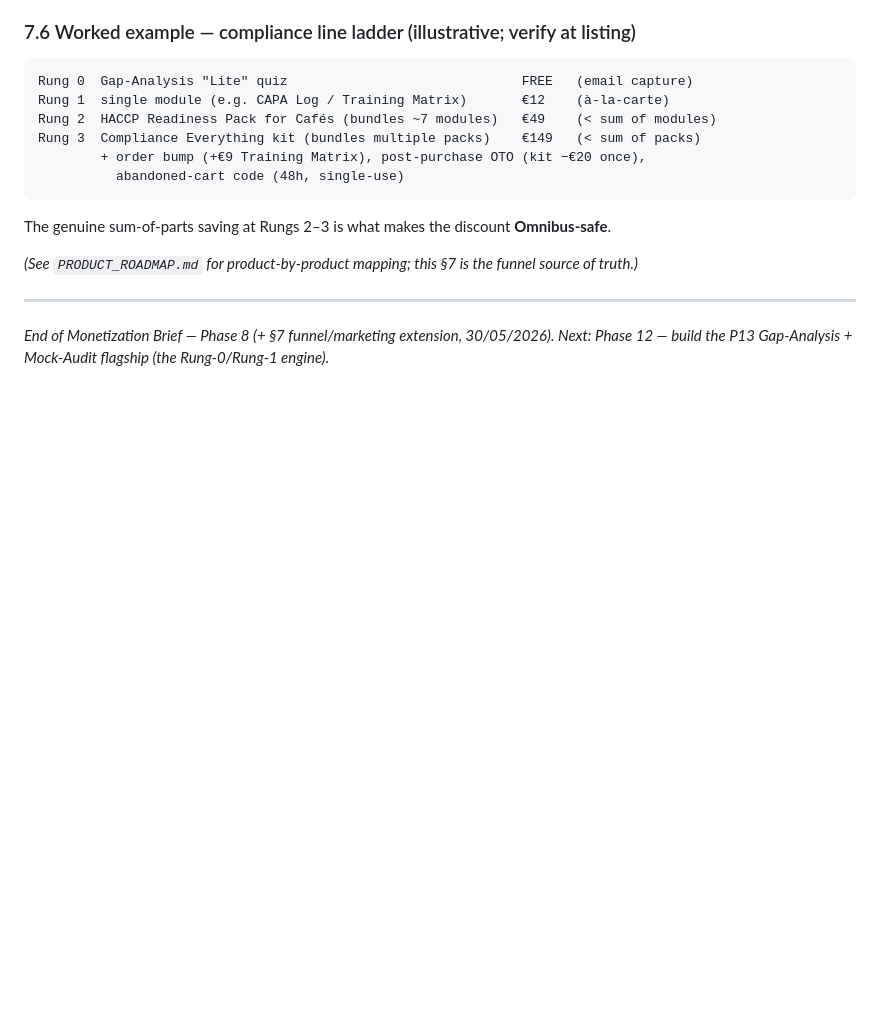
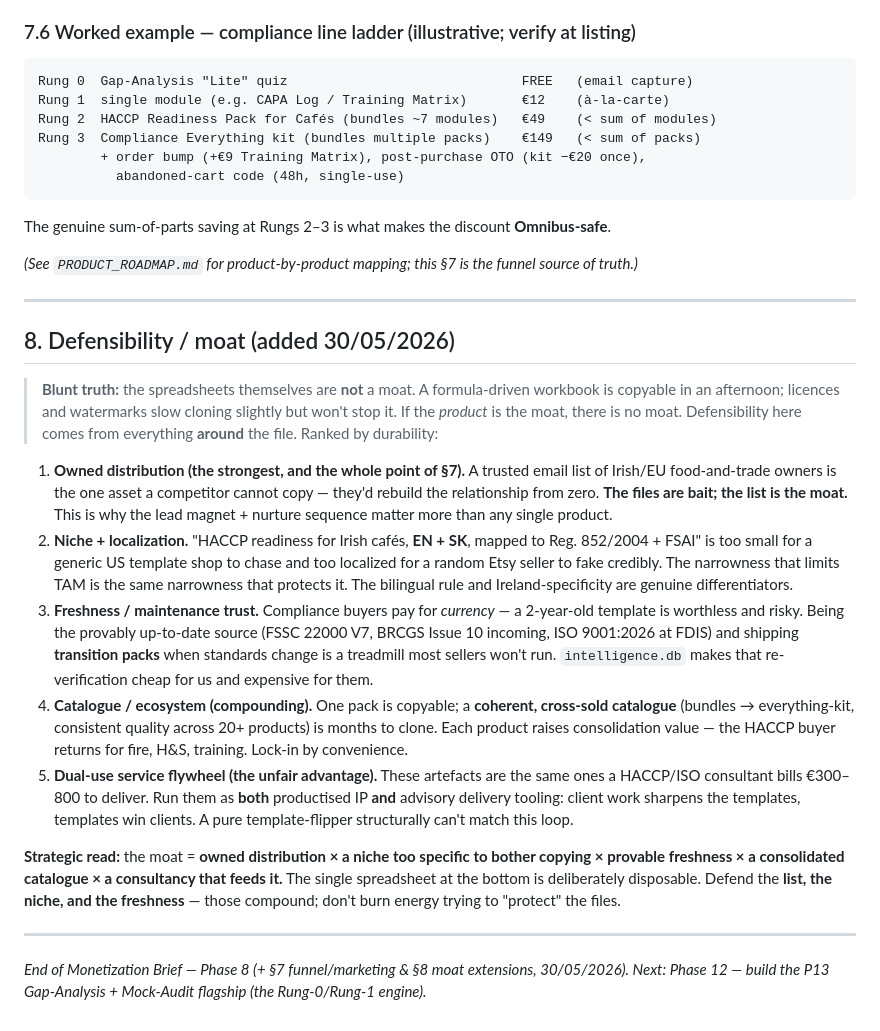
Before and after one commit to TicodeB/NeuroHive, a Markdown page: asset-forge/deliverables/MONETIZATION_BRIEF.md, the part around the change. GitHub-like rendering; blank space fills up the shorter version.

Commit message:
Monetization §8: defensibility / moat
Capture the moat analysis alongside the funnel: the spreadsheets are not the
moat (copyable); defensibility = owned distribution (email list) x niche +
localization (EN/SK, Ireland/FSAI) x freshness/maintenance trust x a
consolidated catalogue x a dual-use consultancy flywheel. Defend the list,
the niche, and the freshness — not the files.

https://claude.ai/code/session_01CkaRzcajGGFwhMRAWzrxjQ

```diff
--- a/asset-forge/deliverables/MONETIZATION_BRIEF.md
+++ b/asset-forge/deliverables/MONETIZATION_BRIEF.md
@@ -345,5 +345,41 @@ The genuine sum-of-parts saving at Rungs 2–3 is what makes the discount **Omni
 
 ---
 
-*End of Monetization Brief — Phase 8 (+ §7 funnel/marketing extension, 30/05/2026). Next:
-Phase 12 — build the P13 Gap-Analysis + Mock-Audit flagship (the Rung-0/Rung-1 engine).*
+## 8. Defensibility / moat (added 30/05/2026)
+
+> **Blunt truth:** the spreadsheets themselves are **not** a moat. A formula-driven workbook is
+> copyable in an afternoon; licences and watermarks slow cloning slightly but won't stop it. If
+> the *product* is the moat, there is no moat. Defensibility here comes from everything **around**
+> the file. Ranked by durability:
+
+1. **Owned distribution (the strongest, and the whole point of §7).** A trusted email list of
+   Irish/EU food-and-trade owners is the one asset a competitor cannot copy — they'd rebuild the
+   relationship from zero. **The files are bait; the list is the moat.** This is why the lead
+   magnet + nurture sequence matter more than any single product.
+2. **Niche + localization.** "HACCP readiness for Irish cafés, **EN + SK**, mapped to Reg.
+   852/2004 + FSAI" is too small for a generic US template shop to chase and too localized for a
+   random Etsy seller to fake credibly. The narrowness that limits TAM is the same narrowness
+   that protects it. The bilingual rule and Ireland-specificity are genuine differentiators.
+3. **Freshness / maintenance trust.** Compliance buyers pay for *currency* — a 2-year-old
+   template is worthless and risky. Being the provably up-to-date source (FSSC 22000 V7, BRCGS
+   Issue 10 incoming, ISO 9001:2026 at FDIS) and shipping **transition packs** when standards
+   change is a treadmill most sellers won't run. `intelligence.db` makes that re-verification
+   cheap for us and expensive for them.
+4. **Catalogue / ecosystem (compounding).** One pack is copyable; a **coherent, cross-sold
+   catalogue** (bundles → everything-kit, consistent quality across 20+ products) is months to
+   clone. Each product raises consolidation value — the HACCP buyer returns for fire, H&S,
+   training. Lock-in by convenience.
+5. **Dual-use service flywheel (the unfair advantage).** These artefacts are the same ones a
+   HACCP/ISO consultant bills €300–800 to deliver. Run them as **both** productised IP **and**
+   advisory delivery tooling: client work sharpens the templates, templates win clients. A pure
+   template-flipper structurally can't match this loop.
+
+**Strategic read:** the moat = **owned distribution × a niche too specific to bother copying ×
+provable freshness × a consolidated catalogue × a consultancy that feeds it.** The single
+spreadsheet at the bottom is deliberately disposable. Defend the **list, the niche, and the
+freshness** — those compound; don't burn energy trying to "protect" the files.
+
+---
+
+*End of Monetization Brief — Phase 8 (+ §7 funnel/marketing & §8 moat extensions, 30/05/2026).
+Next: Phase 12 — build the P13 Gap-Analysis + Mock-Audit flagship (the Rung-0/Rung-1 engine).*
```
